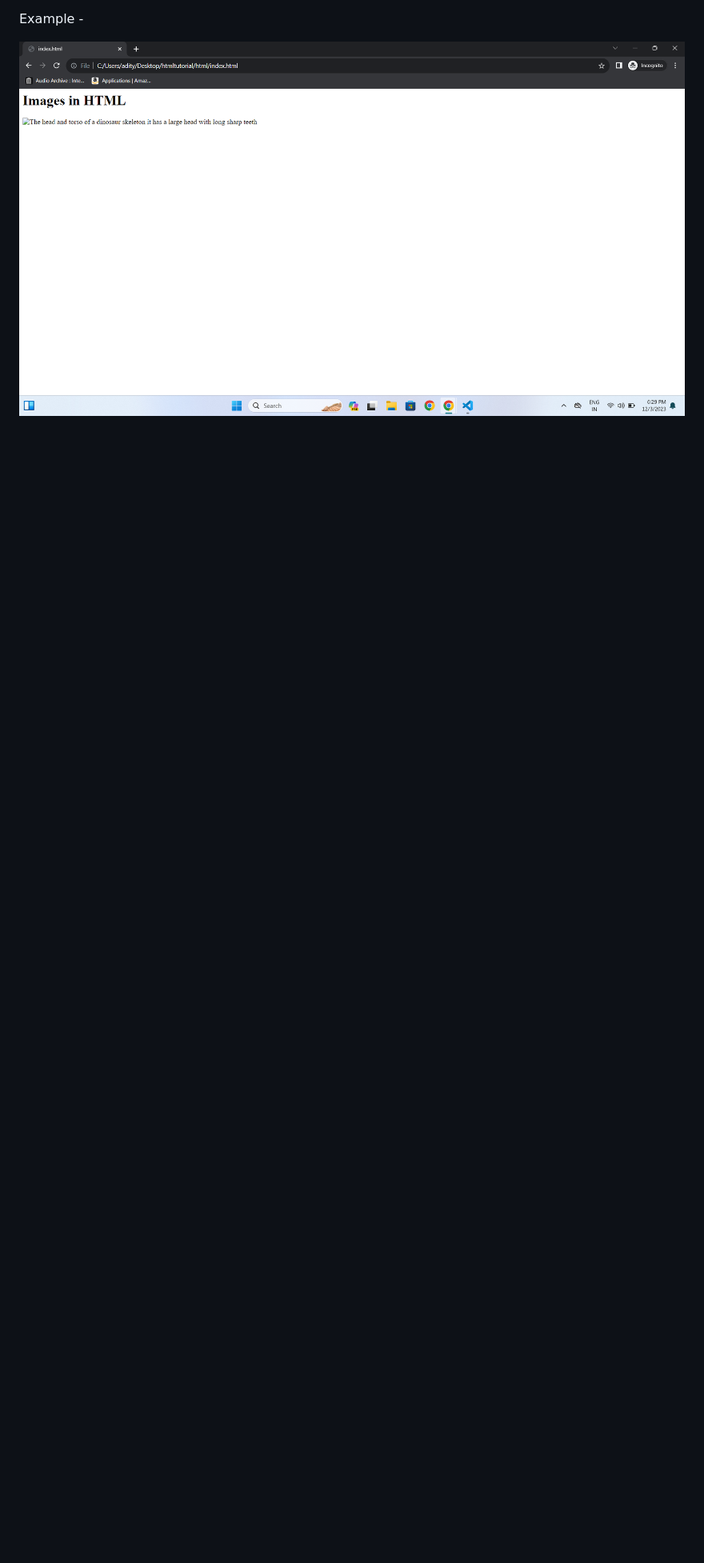
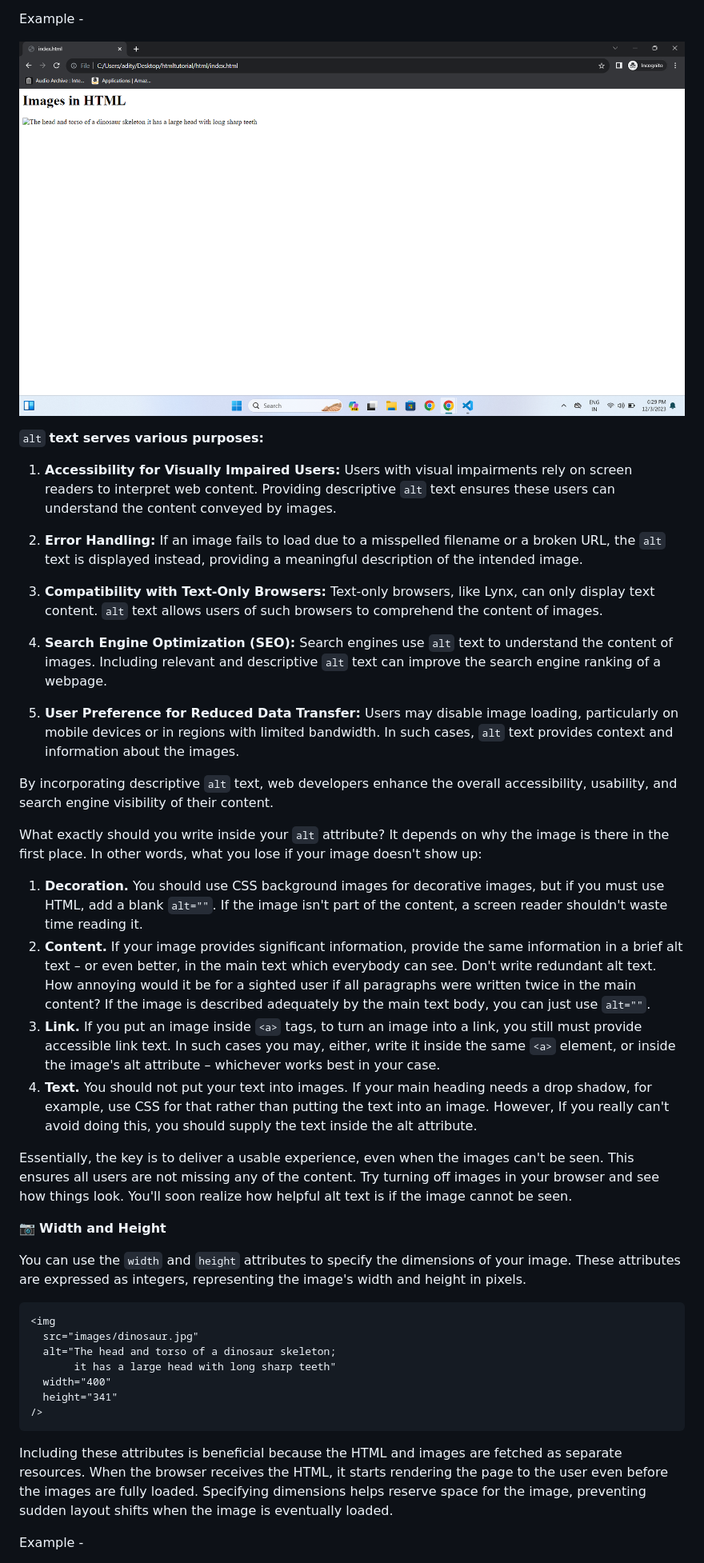
Before and after one commit to adityahongal/html, a Markdown page: README.md, the part around one of its changes. Shown at 80% size. Rendered like a GitHub page; blank space fills up the shorter version.

Commit message:
width and height

````diff
--- a/README.md
+++ b/README.md
@@ -1113,3 +1113,46 @@ The `alt` attribute provides a description of the image content, making it acces
 Example -
 
 ![Alt Alternative text](https://github.com/adityahongal/html/blob/main/images/alternative%20text%20in%20html.png)
+
+`alt` **text serves various purposes:**
+
+1. **Accessibility for Visually Impaired Users:** Users with visual impairments rely on screen readers to interpret web content. Providing descriptive `alt` text ensures these users can understand the content conveyed by images.
+
+2. **Error Handling:** If an image fails to load due to a misspelled filename or a broken URL, the `alt` text is displayed instead, providing a meaningful description of the intended image.
+
+3. **Compatibility with Text-Only Browsers:** Text-only browsers, like Lynx, can only display text content. `alt` text allows users of such browsers to comprehend the content of images.
+
+4. **Search Engine Optimization (SEO):** Search engines use `alt` text to understand the content of images. Including relevant and descriptive `alt` text can improve the search engine ranking of a webpage.
+
+5. **User Preference for Reduced Data Transfer:** Users may disable image loading, particularly on mobile devices or in regions with limited bandwidth. In such cases, `alt` text provides context and information about the images.
+
+By incorporating descriptive `alt` text, web developers enhance the overall accessibility, usability, and search engine visibility of their content.
+
+What exactly should you write inside your `alt` attribute? It depends on why the image is there in the first place. In other words, what you lose if your image doesn't show up:
+
+1. **Decoration.** You should use CSS background images for decorative images, but if you must use HTML, add a blank `alt=""`. If the image isn't part of the content, a screen reader shouldn't waste time reading it.
+2. **Content.** If your image provides significant information, provide the same information in a brief alt text – or even better, in the main text which everybody can see. Don't write redundant alt text. How annoying would it be for a sighted user if all paragraphs were written twice in the main content? If the image is described adequately by the main text body, you can just use `alt=""`.
+3. **Link.** If you put an image inside `<a>` tags, to turn an image into a link, you still must provide accessible link text. In such cases you may, either, write it inside the same `<a>` element, or inside the image's alt attribute – whichever works best in your case.
+4. **Text.** You should not put your text into images. If your main heading needs a drop shadow, for example, use CSS for that rather than putting the text into an image. However, If you really can't avoid doing this, you should supply the text inside the alt attribute.
+
+Essentially, the key is to deliver a usable experience, even when the images can't be seen. This ensures all users are not missing any of the content. Try turning off images in your browser and see how things look. You'll soon realize how helpful alt text is if the image cannot be seen.
+
+
+📷 **Width and Height**
+
+You can use the `width` and `height` attributes to specify the dimensions of your image. These attributes are expressed as integers, representing the image's width and height in pixels.
+
+```html
+<img
+  src="images/dinosaur.jpg"
+  alt="The head and torso of a dinosaur skeleton;
+       it has a large head with long sharp teeth"
+  width="400"
+  height="341"
+/>
+```
+
+Including these attributes is beneficial because the HTML and images are fetched as separate resources. When the browser receives the HTML, it starts rendering the page to the user even before the images are fully loaded. Specifying dimensions helps reserve space for the image, preventing sudden layout shifts when the image is eventually loaded.
+
+Example -
+
````
Also changed, not shown: other parts of README.md (+1 -0 lines).
